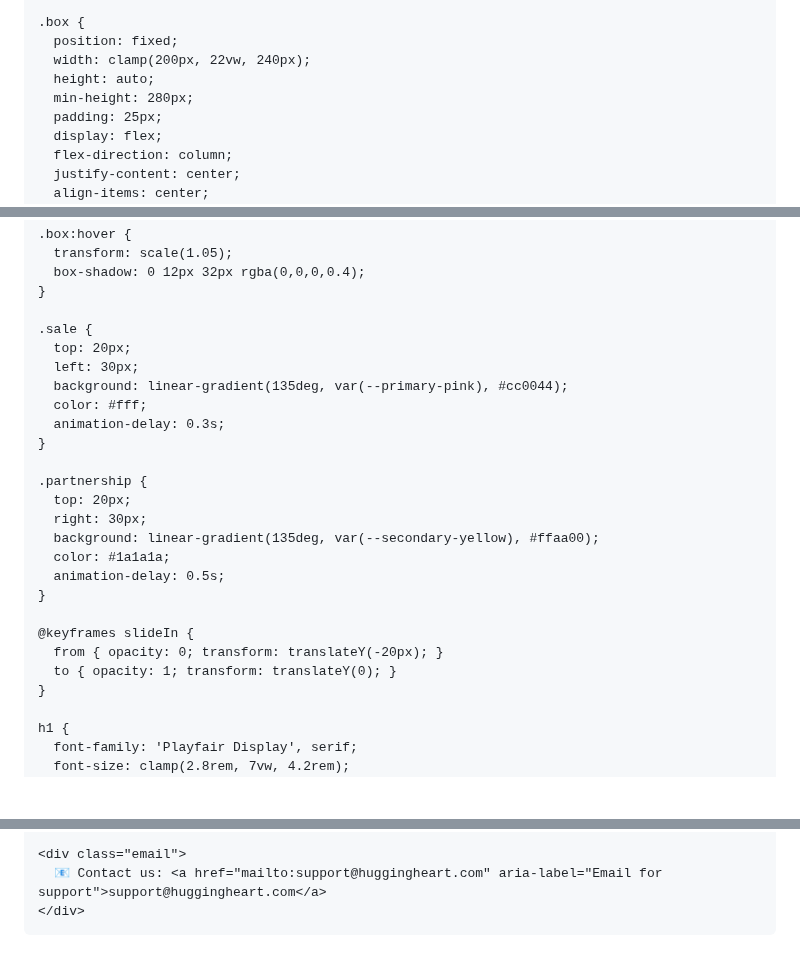
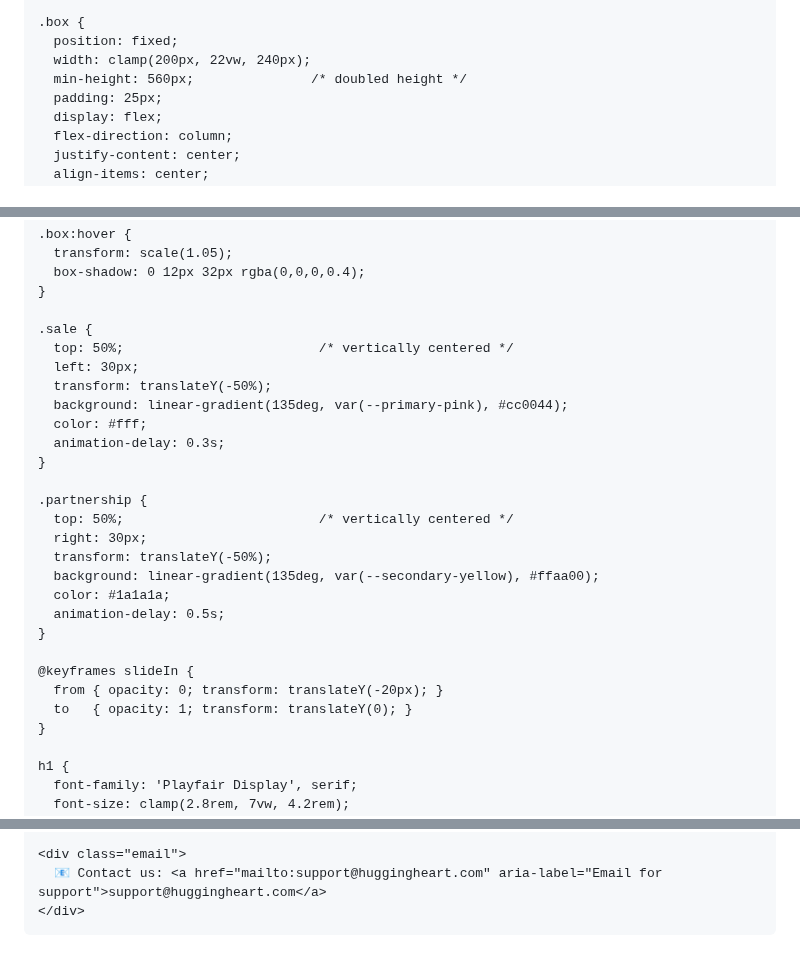
Before and after one commit to PK250051/HuggingHeart, a Markdown page: README.md, 3 parts joined by grey strips. Rendered like a GitHub page; blank space fills up the shorter version.

```diff
--- a/README.md
+++ b/README.md
@@ -48,8 +47,7 @@
     .box {
       position: fixed;
       width: clamp(200px, 22vw, 240px);
-      height: auto;
-      min-height: 280px;
+      min-height: 560px;               /* doubled height */
       padding: 25px;
       display: flex;
       flex-direction: column;
@@ -72,16 +70,18 @@
     }
 
     .sale {
-      top: 20px;
+      top: 50%;                         /* vertically centered */
       left: 30px;
+      transform: translateY(-50%);
       background: linear-gradient(135deg, var(--primary-pink), #cc0044);
       color: #fff;
       animation-delay: 0.3s;
     }
 
     .partnership {
-      top: 20px;
+      top: 50%;                         /* vertically centered */
       right: 30px;
+      transform: translateY(-50%);
       background: linear-gradient(135deg, var(--secondary-yellow), #ffaa00);
       color: #1a1a1a;
       animation-delay: 0.5s;
@@ -89,7 +89,7 @@
 
     @keyframes slideIn {
       from { opacity: 0; transform: translateY(-20px); }
-      to { opacity: 1; transform: translateY(0); }
+      to   { opacity: 1; transform: translateY(0); }
     }
 
     h1 {
@@ -274,7 +239,6 @@
     const ctx = canvas.getContext('2d');
     canvas.width = window.innerWidth;
     canvas.height = window.innerHeight;
-
     const particles = [];
     const particleCount = 80;
 
@@ -286,18 +250,12 @@
         this.speedX = Math.random() * 0.5 - 0.25;
         this.speedY = Math.random() * 0.5 - 0.25;
       }
-
       update() {
         this.x += this.speedX;
         this.y += this.speedY;
-
         if (this.x < 0 || this.x > canvas.width) this.speedX *= -1;
-        if (this.y < 0 || this.y > canvas.height) this.speedY *= -1წ
-
-System: .5s ease-out;
-        }
+        if (this.y < 0 || this.y > canvas.height) this.speedY *= -1;
       }
-
       draw() {
         ctx.beginPath();
         ctx.arc(this.x, this.y, this.size, 0, Math.PI * 2);
```
Also changed, not shown: other parts of README.md (+6 -42 lines).
